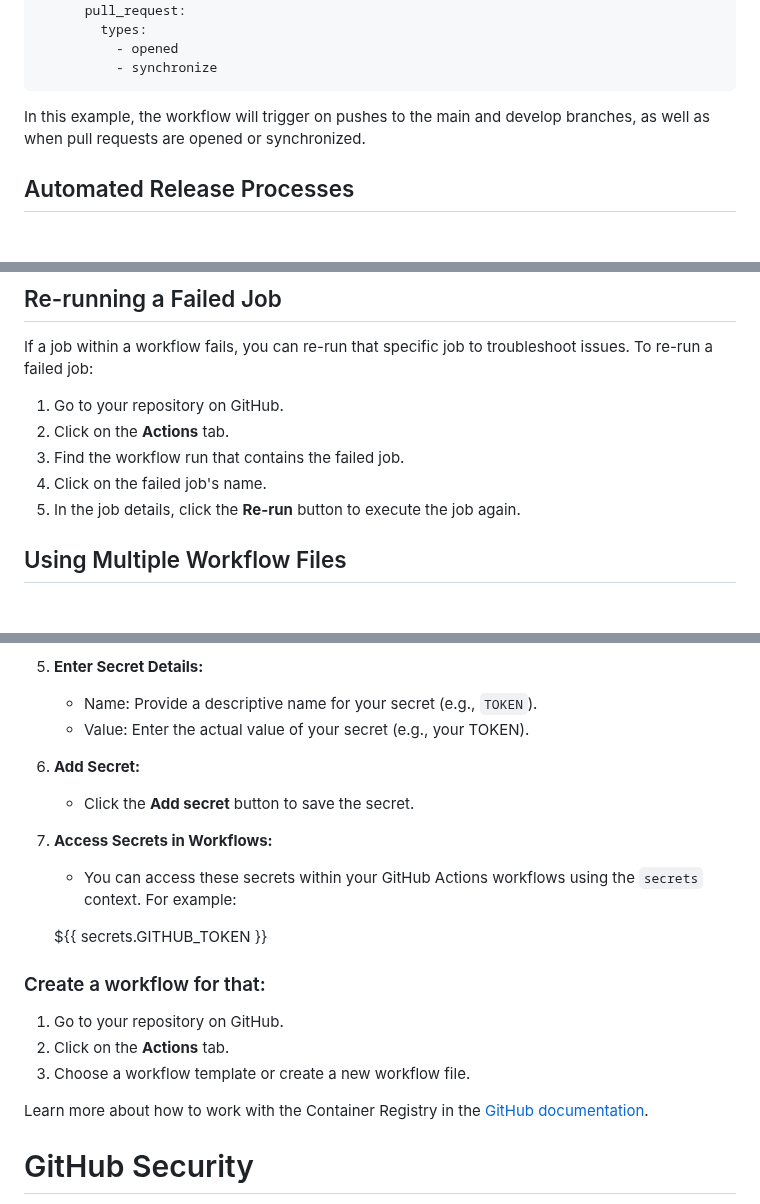
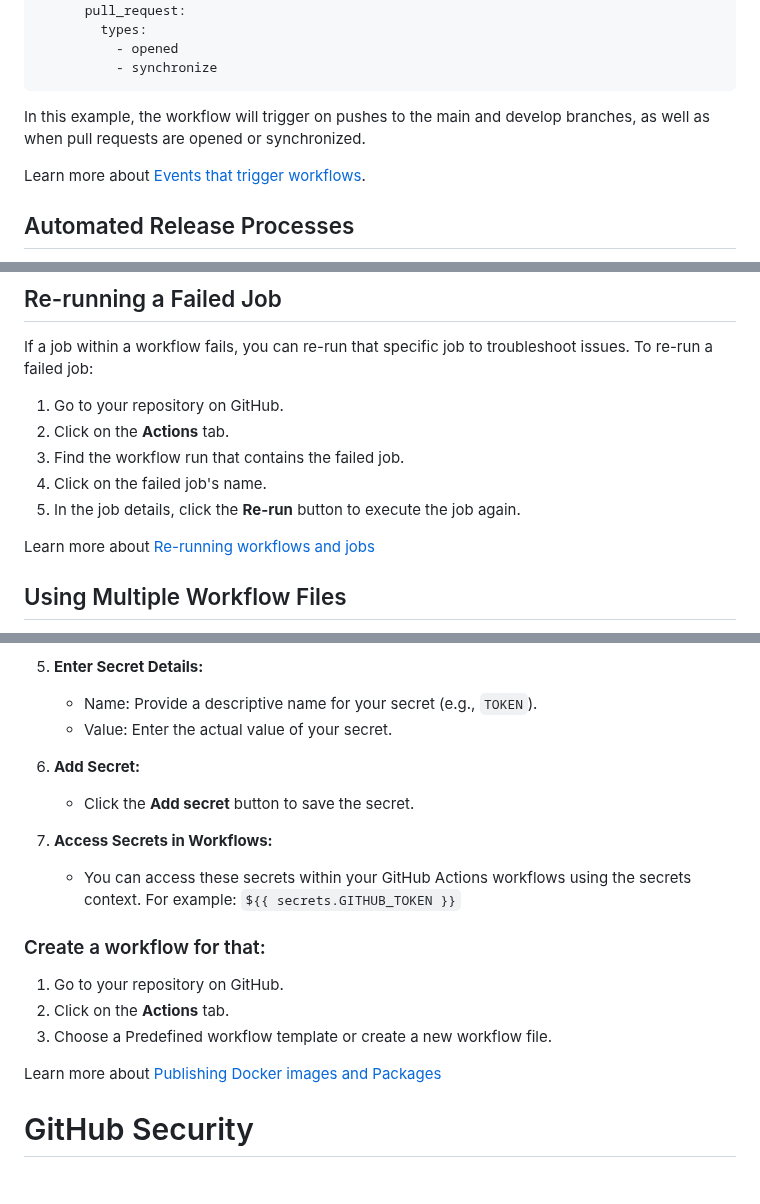
Before and after one commit to RManoj22/Dockerize-Django-App, a Markdown page: README.md, 3 parts joined by grey strips. Rendered like a GitHub page; blank space fills up the shorter version.

Commit message:
updated readme with more docs links

```diff
--- a/README.md
+++ b/README.md
@@ -44,6 +44,8 @@ You can trigger a workflow based on multiple types of events and branches. To sp
 
 In this example, the workflow will trigger on pushes to the main and develop branches, as well as when pull requests are opened or synchronized.
 
+Learn more about [Events that trigger workflows](https://docs.github.com/en/actions/using-workflows/events-that-trigger-workflows).
+
 ## Automated Release Processes
 
 Simplify versioning, changelog generation, and release artifact creation. GitHub Actions can automate the process of creating release builds, generating changelogs, and packaging artifacts, making the release process more efficient and consistent. To automate release processes:
@@ -78,6 +80,8 @@ If a job within a workflow fails, you can re-run that specific job to troublesho
 3. Find the workflow run that contains the failed job.
 4. Click on the failed job's name.
 5. In the job details, click the **Re-run** button to execute the job again.
+
+Learn more about [Re-running workflows and jobs](https://docs.github.com/en/actions/managing-workflow-runs/re-running-workflows-and-jobs)
 
 ## Using Multiple Workflow Files
 
@@ -190,24 +194,24 @@ GitHub allows you to store sensitive information, such as access tokens, API key
 
 5. **Enter Secret Details:**
    - Name: Provide a descriptive name for your secret (e.g., `TOKEN`).
-   - Value: Enter the actual value of your secret (e.g., your TOKEN).
+   - Value: Enter the actual value of your secret.
 
 6. **Add Secret:**
    - Click the **Add secret** button to save the secret.
 
 7. **Access Secrets in Workflows:**
-   - You can access these secrets within your GitHub Actions workflows using the `secrets` context. For example:
-
-	${{ secrets.GITHUB_TOKEN }}
+   - You can access these secrets within your GitHub Actions workflows using the secrets context.
+   For example:
+            `${{ secrets.GITHUB_TOKEN }}`
 
 
 ### Create a workflow for that:
 
 1. Go to your repository on GitHub.
 2. Click on the **Actions** tab.
-3. Choose a workflow template or create a new workflow file.
+3. Choose a Predefined workflow template or create a new workflow file.
 
-Learn more about how to work with the Container Registry in the [GitHub documentation](https://docs.github.com/en/packages/working-with-a-github-packages-registry/working-with-the-container-registry).
+Learn more about [Publishing Docker images and Packages](https://docs.github.com/en/actions/publishing-packages/publishing-docker-images)
 
 
 # GitHub Security
```
Also changed, not shown: other parts of README.md (+5 -1 lines).
